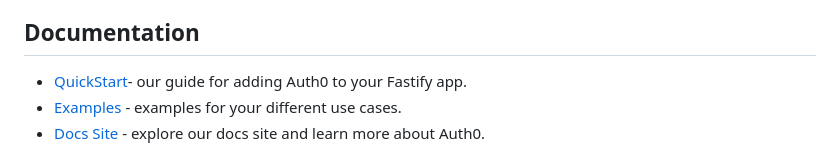
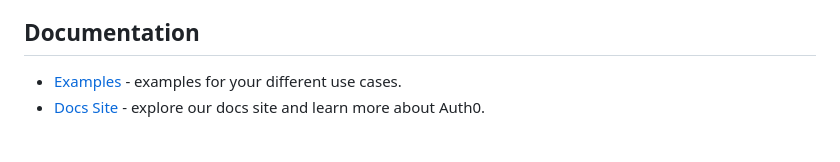
Before and after one commit to auth0/auth0-fastify, a Markdown page: packages/auth0-fastify-api/README.md, the part around the change printed below. Drawn GitHub-style.

Commit message:
chore: Fix broken links in READMEs (#7)

```diff
--- a/packages/auth0-fastify-api/README.md
+++ b/packages/auth0-fastify-api/README.md
@@ -8,7 +8,6 @@ The Auth0 Fastify-API SDK is a library for protecting API's in Fastify applicati
 
 ## Documentation
 
-- [QuickStart](https://auth0.com/docs/quickstart/webapp/fastify)- our guide for adding Auth0 to your Fastify app.
 - [Examples](https://github.com/auth0/auth0-fastify/blob/main/packages/auth0-fastify-api/EXAMPLES.md) - examples for your different use cases.
 - [Docs Site](https://auth0.com/docs) - explore our docs site and learn more about Auth0.
 
```
Also changed, not shown: other parts of packages/auth0-fastify-api/README.md (+3 -3 lines), packages/auth0-fastify/README.md (+3 -4 lines).
